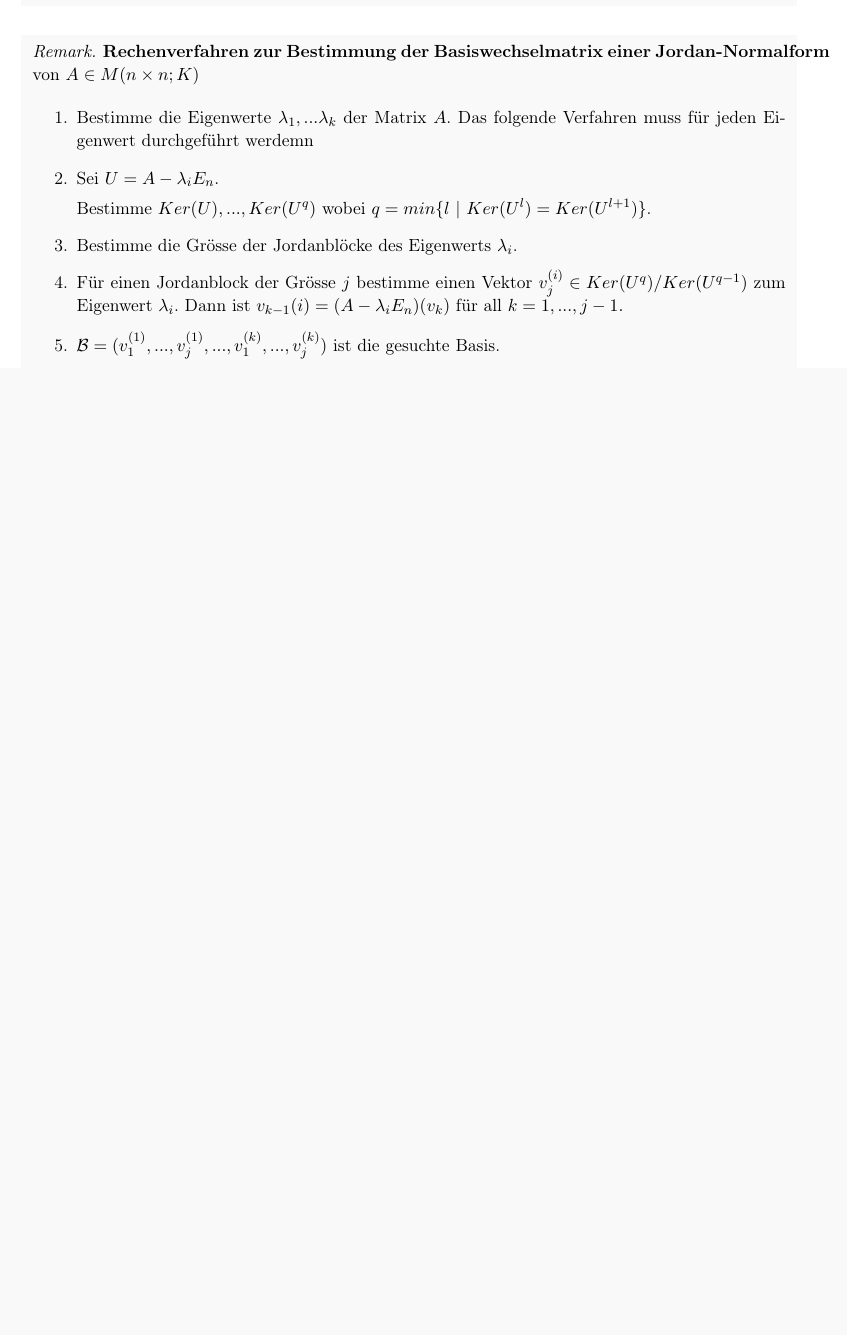
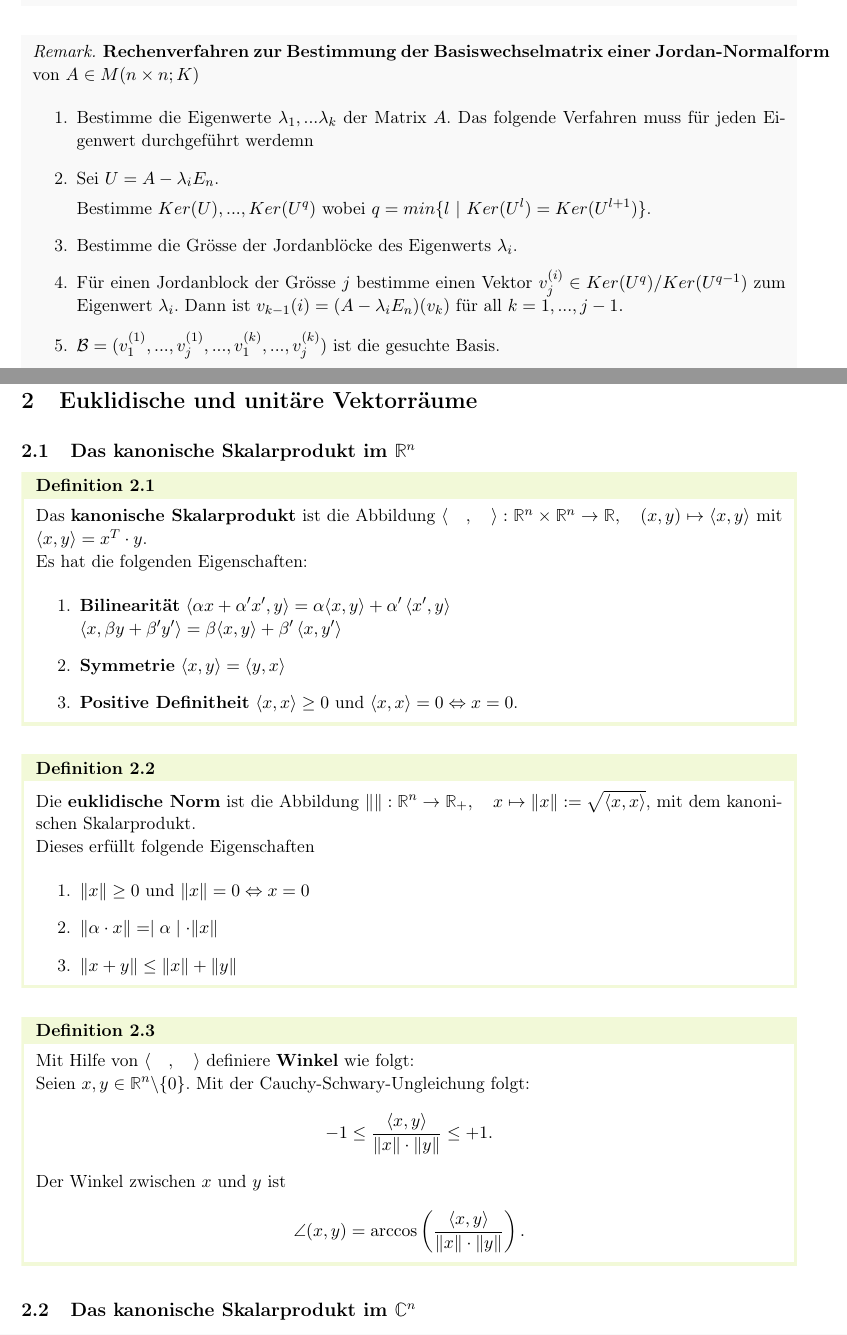
Before and after one commit to FredericJorgensen/linalg-zusammenfassung, a LaTeX paper (linalg-zusammenfassung.tex): part of page 9 of 10 before the commit and two parts of pages 9 and 10 of 13 after it, the two joined at a grey line, cut so that both start at the same text, the shorter picture padded with empty space. Compiled offline with pdfLaTeX.

Commit message:
Vorlesung06032020

```diff
--- a/linalg-zusammenfassung.tex
+++ b/linalg-zusammenfassung.tex
@@ -312,3 +316,41 @@ Bestimme $Ker(U), ..., Ker(U^q)$ wobei $q= min\{l \ | \ Ker(U^l) = Ker(U^{l+1})\
 \end{enumerate}
 \end{remark}
 
+\section{Euklidische und unit\aee re Vektorr\aee ume}
+
+\subsection{Das kanonische Skalarprodukt im $\mathbb{R}^n$}
+\begin{definition}
+Das \bt{kanonische Skalarprodukt} ist die Abbildung $\langle\quad, \quad\rangle: \mathbb{R}^{n} \times \mathbb{R}^{n} \rightarrow \mathbb{R}, \quad(x, y) \mapsto\langle x, y\rangle$ mit $\langle x, y\rangle = x^T \cdot y$.
+\\Es hat die folgenden Eigenschaften:
+\begin{enumerate}
+%Bilinearitaet noch nicht komplett abgeschrieben
+\item \bt{Bilinearit\aee t} $\left\langle \alpha x+ \alpha^{\prime} x^{\prime}, y\right\rangle=\alpha \langle x, y\rangle+ \alpha^{\prime}\left\langle x^{\prime}, y\right\rangle $
+\\$\left\langle x, \beta y+ \beta^{\prime} y^{\prime}\right\rangle=\beta \langle x, y\rangle+ \beta^{\prime}\left\langle x, y^{\prime}\right\rangle $
+\item \bt{Symmetrie} $\left\langle x, y \right\rangle = \left\langle y, x \right\rangle$
+\item \bt{Positive Definitheit} $\left\langle x, x \right\rangle \geq 0$ und $\left\langle x, x \right\rangle = 0 \Leftrightarrow x = 0$.
+\end{enumerate}
+\end{definition}
+
+\begin{definition}
+Die \bt{euklidische Norm} ist die Abbildung $\|\|: \mathbb{R}^{n} \rightarrow \mathbb{R}_{+}, \quad x \mapsto\|x\|:=\sqrt{\langle x, x\rangle}$, mit dem kanonischen Skalarprodukt.
+\\Dieses erf\uee llt folgende Eigenschaften
+\begin{enumerate}
+\item $\|x\| \geq 0$ und $\|x\| = 0 \Leftrightarrow x= 0$
+\item $ \| \alpha \cdot x \| = \mid\alpha \mid \cdot \|x \| $
+\item $\|x+y\| \leq\|x\|+\|y\|$
+\end{enumerate}
+\end{definition}
+
+\begin{definition}
+Mit Hilfe von $\langle\quad, \quad\rangle$ definiere \bt{Winkel} wie folgt:
+\\Seien $x, y \in \mathbb{R}^n\backslash \{0\} $. Mit der Cauchy-Schwary-Ungleichung folgt:
+\begin{equation*}
+-1 \leq \frac{\langle x, y\rangle}{\|x\| \cdot\|y\|} \leq+1.
+\end{equation*}
+Der Winkel zwischen $x$ und $y$ ist
+\begin{equation*}
+\angle(x, y) = \arccos\left(\frac{\langle x, y\rangle}{\|x\| \cdot\|y\|}\right).
+\end{equation*}
+\end{definition}
+
+\subsection{Das kanonische Skalarprodukt im $\mathbb{C}^n$}
@@ -314,0 +366 @@ Bestimme $Ker(U), ..., Ker(U^q)$ wobei $q= min\{l \ | \ Ker(U^l) = Ker(U^{l+1})\
+\end{definition}
```
Also changed, not shown: linalg-zusammenfassung.tex (76 more changed lines).
